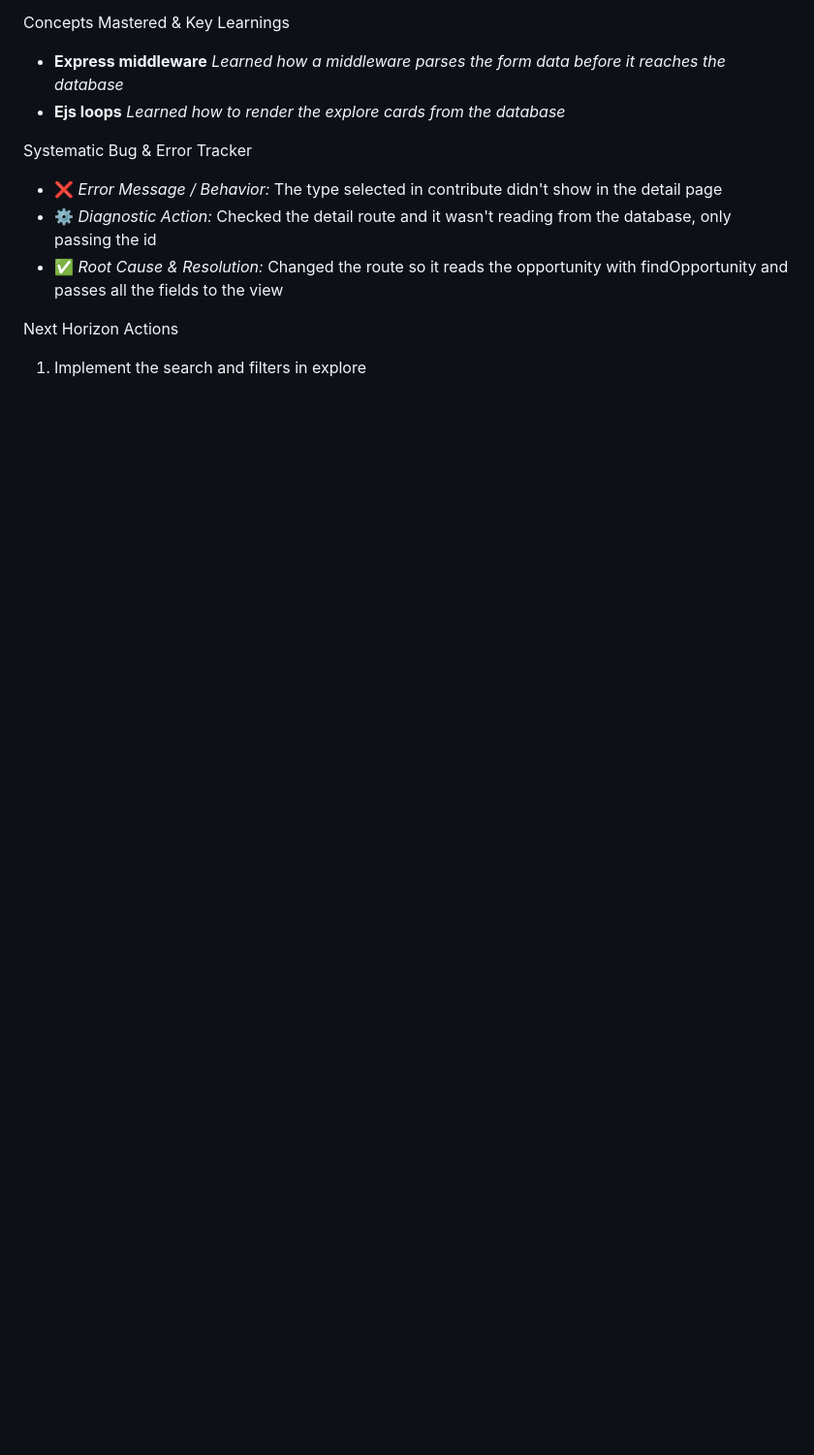
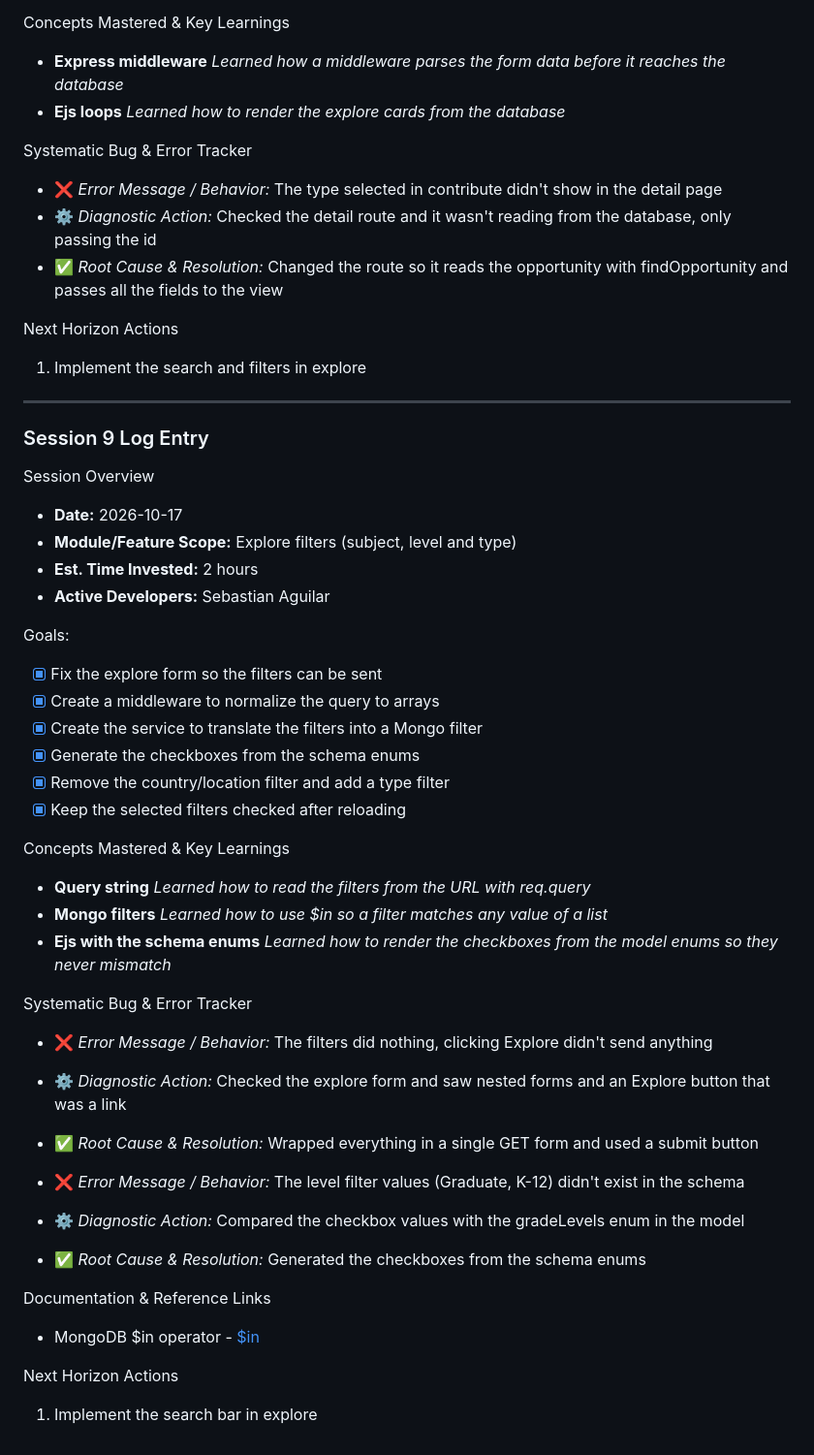
Before and after one commit to SebastianAguilarDiaz/WebProject, a Markdown page: DEV_LOG.md, the part around the change. Shown at 97% size. Rendered like a GitHub page; blank space fills up the shorter version.

Commit message:
Logs updated

```diff
--- a/DEV_LOG.md
+++ b/DEV_LOG.md
@@ -280,3 +280,39 @@ Systematic Bug & Error Tracker
 
 Next Horizon Actions
 1. Implement the search and filters in explore
+
+---
+### Session 9 Log Entry
+Session Overview
+* **Date:** 2026-10-17
+* **Module/Feature Scope:** Explore filters (subject, level and type)
+* **Est. Time Invested:** 2 hours
+* **Active Developers:** Sebastian Aguilar
+
+Goals:
+* [x] Fix the explore form so the filters can be sent
+* [x] Create a middleware to normalize the query to arrays
+* [x] Create the service to translate the filters into a Mongo filter
+* [x] Generate the checkboxes from the schema enums
+* [x] Remove the country/location filter and add a type filter
+* [x] Keep the selected filters checked after reloading
+
+Concepts Mastered & Key Learnings
+* **Query string** *Learned how to read the filters from the URL with req.query*
+* **Mongo filters** *Learned how to use $in so a filter matches any value of a list*
+* **Ejs with the schema enums** *Learned how to render the checkboxes from the model enums so they never mismatch*
+
+Systematic Bug & Error Tracker
+  * ❌ *Error Message / Behavior:* The filters did nothing, clicking Explore didn't send anything
+  * ⚙️ *Diagnostic Action:* Checked the explore form and saw nested forms and an Explore button that was a link
+  * ✅ *Root Cause & Resolution:* Wrapped everything in a single GET form and used a submit button
+
+  * ❌ *Error Message / Behavior:* The level filter values (Graduate, K-12) didn't exist in the schema
+  * ⚙️ *Diagnostic Action:* Compared the checkbox values with the gradeLevels enum in the model
+  * ✅ *Root Cause & Resolution:* Generated the checkboxes from the schema enums
+
+Documentation & Reference Links
+* MongoDB $in operator - [$in](https://www.mongodb.com/docs/manual/reference/operator/query/in/)
+
+Next Horizon Actions
+1. Implement the search bar in explore
```
Also changed, not shown: PROMPT_LOG.md (+14 -0 lines).
